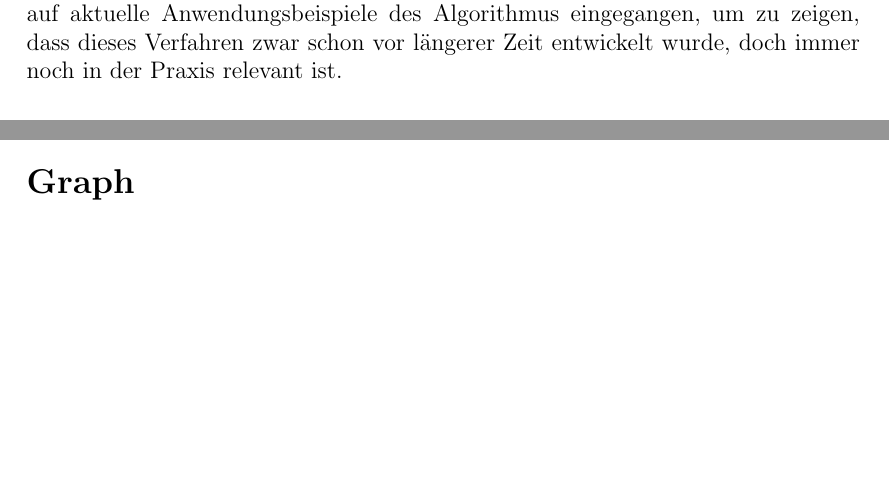
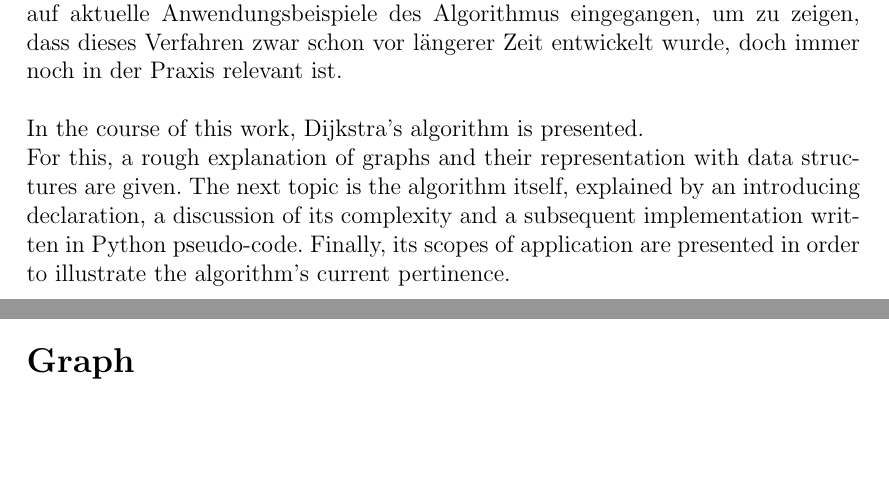
Before and after one commit to MeierT/WA2015_Gr15, a LaTeX thesis (vorlage.tex, which reads chapters/EinleitungProblemstellung.tex): two parts of pages 3 and 4 of 16, joined at a grey line, cut so that both start at the same text, the shorter picture padded with empty space. Compiled offline with pdfLaTeX.

Commit message:
englische einleitung

```diff
--- a/chapters/EinleitungProblemstellung.tex
+++ b/chapters/EinleitungProblemstellung.tex
@@ -4,3 +4,9 @@ In der folgenden Arbeit geht es um die Vorstellung des Dijkstra-Algorithmus.
 Hierzu wird im Folgenden grob erklärt, was Graphen sind und in welchen Datenstrukturen sie repräsentiert werden können.
 Danach wird auf den Algorithmus direkt eingegangen, mit einer einführenden Erklärung, der Klärung der Komplexität und anschließender Implementierung in Python Pseudo-Code.
 Zum Schluss wird noch auf aktuelle Anwendungsbeispiele des Algorithmus eingegangen, um zu zeigen, dass dieses Verfahren zwar schon vor längerer Zeit entwickelt wurde, doch immer noch in der Praxis relevant ist.
+\\
+\\
+In the course of this work, Dijkstra's algorithm is presented. \\
+For this, a rough explanation of graphs and their representation with data structures are given.
+The next topic is the algorithm itself, explained by an introducing declaration, a discussion of its complexity and a subsequent implementation written in Python pseudo-code.
+Finally, its scopes of application are presented in order to illustrate the algorithm's current pertinence.
```
Also changed, not shown: vorlage.pdf.
